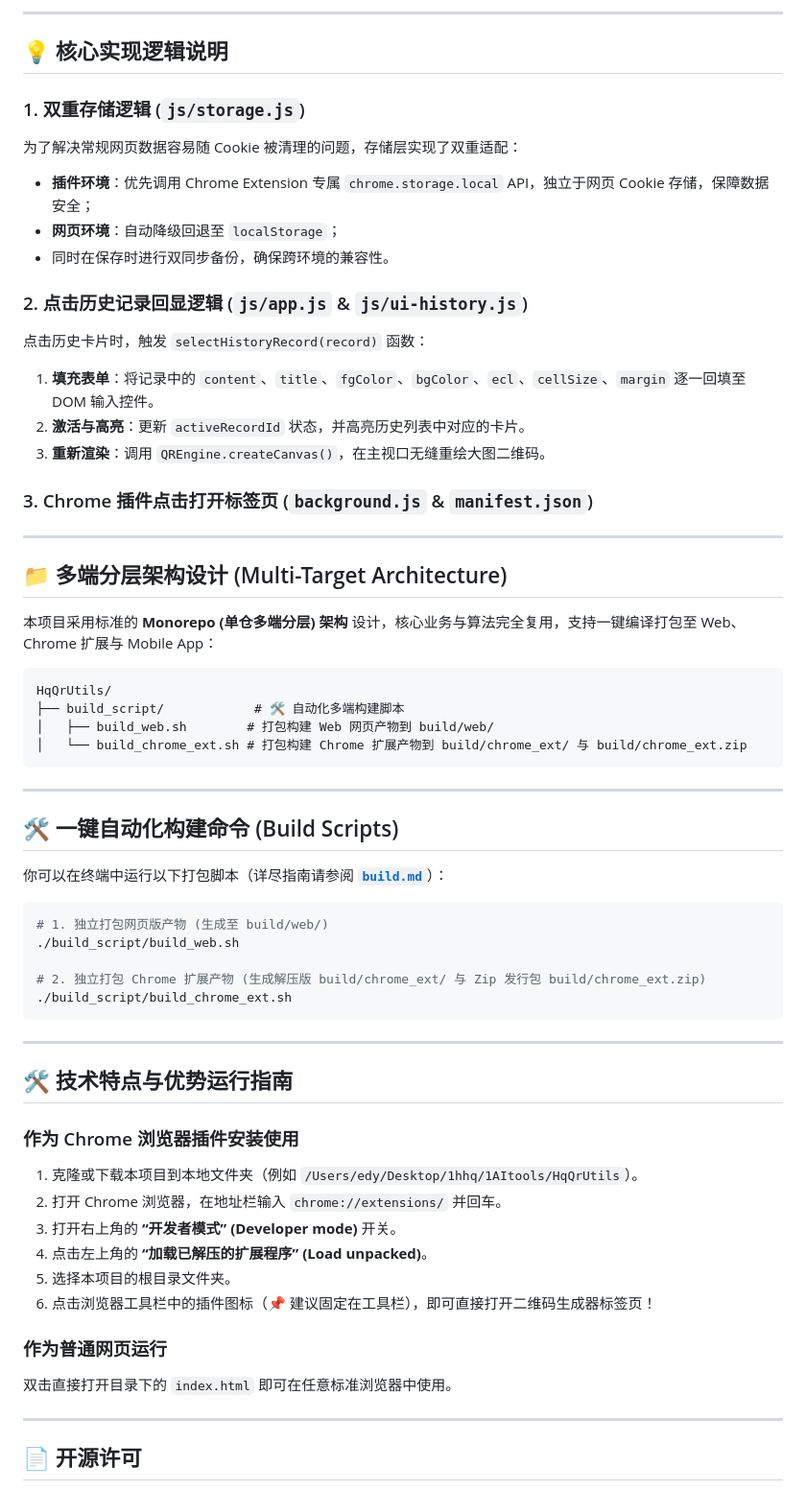
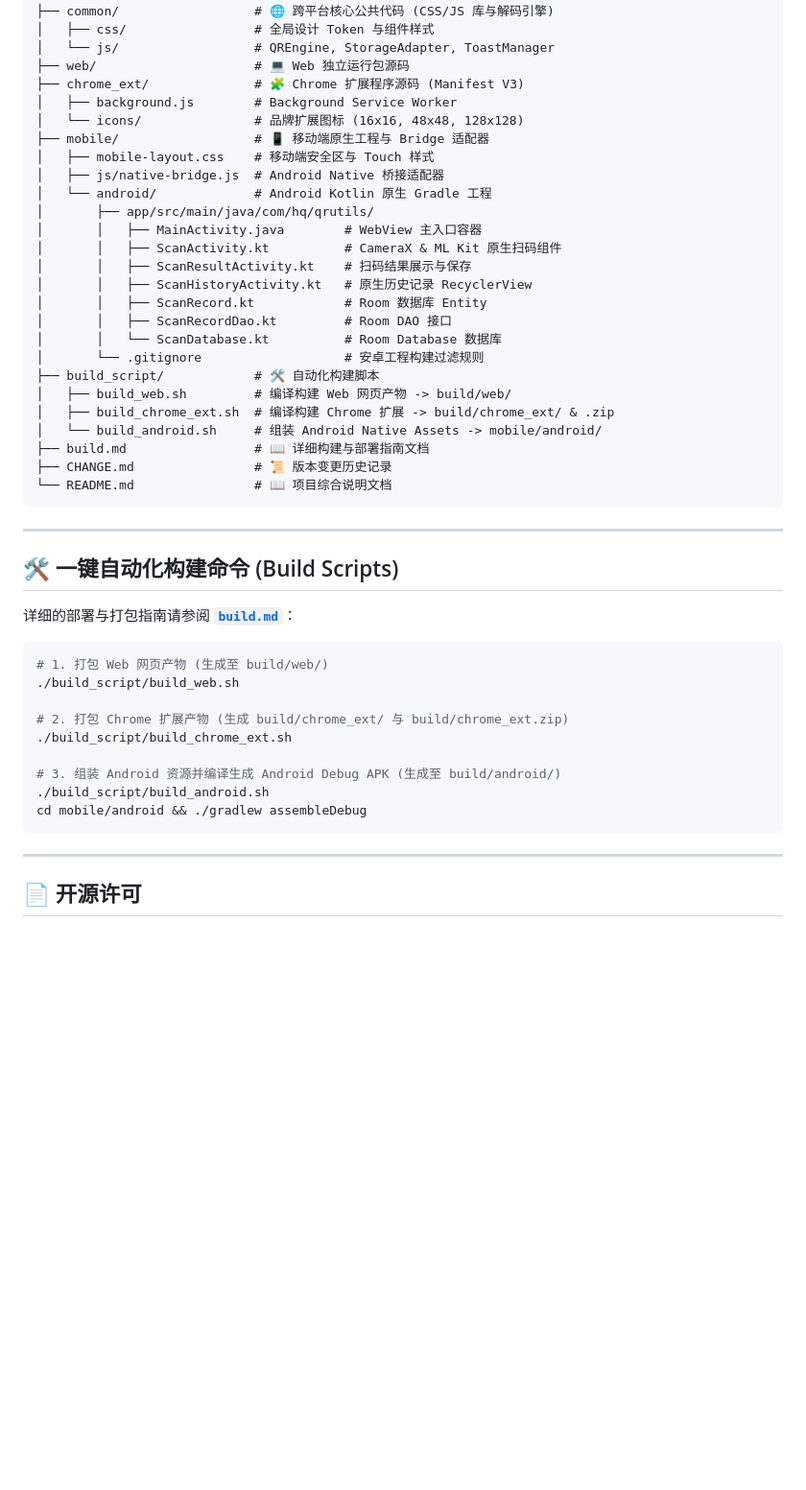
Before and after one commit to HeHuiqi/HqQrUtils, a Markdown page: README.md, the part around one of its changes. Shown at 96% size. GitHub-like rendering; blank space fills up the shorter version.

````diff
--- a/README.md
+++ b/README.md
@@ -78,63 +47,49 @@ HqQrUtils/
----
-
-## 💡 核心实现逻辑说明
-
-### 1. 双重存储逻辑 (`js/storage.js`)
-为了解决常规网页数据容易随 Cookie 被清理的问题，存储层实现了双重适配：
-- **插件环境**：优先调用 Chrome Extension 专属 `chrome.storage.local` API，独立于网页 Cookie 存储，保障数据安全；
-- **网页环境**：自动降级回退至 `localStorage`；
-- 同时在保存时进行双同步备份，确保跨环境的兼容性。
-
-### 2. 点击历史记录回显逻辑 (`js/app.js` & `js/ui-history.js`)
-点击历史卡片时，触发 `selectHistoryRecord(record)` 函数：
-1. **填充表单**：将记录中的 `content`、`title`、`fgColor`、`bgColor`、`ecl`、`cellSize`、`margin` 逐一回填至 DOM 输入控件。
-2. **激活与高亮**：更新 `activeRecordId` 状态，并高亮历史列表中对应的卡片。
-3. **重新渲染**：调用 `QREngine.createCanvas()`，在主视口无缝重绘大图二维码。
-
-### 3. Chrome 插件点击打开标签页 (`background.js` & `manifest.json`)
----
-
-## 📁 多端分层架构设计 (Multi-Target Architecture)
-
-本项目采用标准的 **Monorepo (单仓多端分层) 架构** 设计，核心业务与算法完全复用，支持一键编译打包至 Web、Chrome 扩展与 Mobile App：
-
-```text
-HqQrUtils/
-├── build_script/            # 🛠️ 自动化多端构建脚本
-│   ├── build_web.sh        # 打包构建 Web 网页产物到 build/web/
-│   └── build_chrome_ext.sh # 打包构建 Chrome 扩展产物到 build/chrome_ext/ 与 build/chrome_ext.zip
+├── common/                  # 🌐 跨平台核心公共代码 (CSS/JS 库与解码引擎)
+│   ├── css/                 # 全局设计 Token 与组件样式
+│   └── js/                  # QREngine, StorageAdapter, ToastManager
+├── web/                     # 💻 Web 独立运行包源码
+├── chrome_ext/              # 🧩 Chrome 扩展程序源码 (Manifest V3)
+│   ├── background.js        # Background Service Worker
+│   └── icons/               # 品牌扩展图标 (16x16, 48x48, 128x128)
+├── mobile/                  # 📱 移动端原生工程与 Bridge 适配器
+│   ├── mobile-layout.css    # 移动端安全区与 Touch 样式
+│   ├── js/native-bridge.js  # Android Native 桥接适配器
+│   └── android/             # Android Kotlin 原生 Gradle 工程
+│       ├── app/src/main/java/com/hq/qrutils/
+│       │   ├── MainActivity.java        # WebView 主入口容器
+│       │   ├── ScanActivity.kt          # CameraX & ML Kit 原生扫码组件
+│       │   ├── ScanResultActivity.kt    # 扫码结果展示与保存
+│       │   ├── ScanHistoryActivity.kt   # 原生历史记录 RecyclerView
+│       │   ├── ScanRecord.kt            # Room 数据库 Entity
+│       │   ├── ScanRecordDao.kt         # Room DAO 接口
+│       │   └── ScanDatabase.kt          # Room Database 数据库
+│       └── .gitignore                   # 安卓工程构建过滤规则
+├── build_script/            # 🛠️ 自动化构建脚本
+│   ├── build_web.sh         # 编译构建 Web 网页产物 -> build/web/
+│   ├── build_chrome_ext.sh  # 编译构建 Chrome 扩展 -> build/chrome_ext/ & .zip
+│   └── build_android.sh     # 组装 Android Native Assets -> mobile/android/
+├── build.md                 # 📖 详细构建与部署指南文档
+├── CHANGE.md                # 📜 版本变更历史记录
+└── README.md                # 📖 项目综合说明文档
 ```
 
 ---
 
 ## 🛠️ 一键自动化构建命令 (Build Scripts)
 
-你可以在终端中运行以下打包脚本（详尽指南请参阅 **[`build.md`](file:///Users/edy/Desktop/1hhq/1AItools/HqQrUtils/build.md)**）：
+详细的部署与打包指南请参阅 **[`build.md`](file:///Users/edy/Desktop/1hhq/1AItools/HqQrUtils/build.md)**：
 
 ```bash
-# 1. 独立打包网页版产物 (生成至 build/web/)
+# 1. 打包 Web 网页产物 (生成至 build/web/)
 ./build_script/build_web.sh
 
-# 2. 独立打包 Chrome 扩展产物 (生成解压版 build/chrome_ext/ 与 Zip 发行包 build/chrome_ext.zip)
+# 2. 打包 Chrome 扩展产物 (生成 build/chrome_ext/ 与 build/chrome_ext.zip)
 ./build_script/build_chrome_ext.sh
+
+# 3. 组装 Android 资源并编译生成 Android Debug APK (生成至 build/android/)
+./build_script/build_android.sh
+cd mobile/android && ./gradlew assembleDebug
 ```
-
----
-
-## 🛠️ 技术特点与优势运行指南
-
-### 作为 Chrome 浏览器插件安装使用
-
-1. 克隆或下载本项目到本地文件夹（例如 `/Users/edy/Desktop/1hhq/1AItools/HqQrUtils`）。
-2. 打开 Chrome 浏览器，在地址栏输入 `chrome://extensions/` 并回车。
-3. 打开右上角的 **“开发者模式” (Developer mode)** 开关。
-4. 点击左上角的 **“加载已解压的扩展程序” (Load unpacked)**。
-5. 选择本项目的根目录文件夹。
-6. 点击浏览器工具栏中的插件图标（📌 建议固定在工具栏），即可直接打开二维码生成器标签页！
-
-### 作为普通网页运行
-
-双击直接打开目录下的 `index.html` 即可在任意标准浏览器中使用。
 
 ---
 
````
Also changed, not shown: other parts of README.md (+27 -58 lines).
